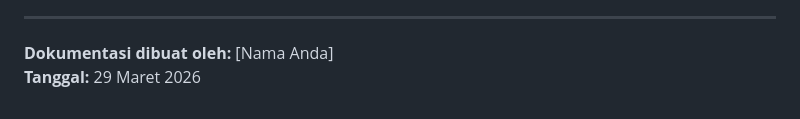
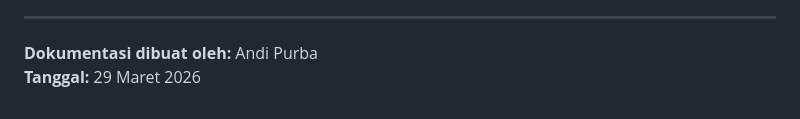
Before and after one commit to 1oneGod1/nilai-informatika, a Markdown page: DOKUMENTASI_TUGAS_WEBMAILER.md, the part around the change. Rendered like a GitHub page.

```diff
--- a/DOKUMENTASI_TUGAS_WEBMAILER.md
+++ b/DOKUMENTASI_TUGAS_WEBMAILER.md
@@ -558,5 +558,5 @@ Semua requirement tugas telah terpenuhi:
 
 ---
 
-**Dokumentasi dibuat oleh:** [Nama Anda]
+**Dokumentasi dibuat oleh:** Andi Purba
 **Tanggal:** 29 Maret 2026
```
